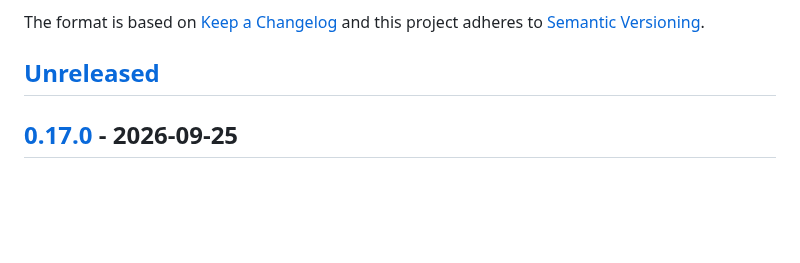
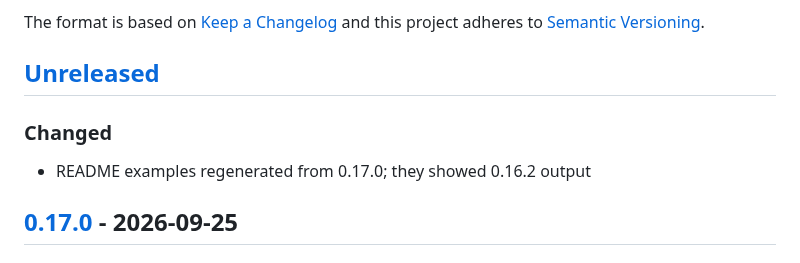
Before and after one commit to jonhadfield/ipscout, a Markdown page: docs/CHANGELOG.md, the part around the change. Drawn GitHub-style; blank space fills up the shorter version.

Commit message:
regenerate the readme examples from 0.17.0

```diff
--- a/docs/CHANGELOG.md
+++ b/docs/CHANGELOG.md
@@ -5,6 +5,10 @@ All notable changes to this project will be documented in this file.
 The format is based on [Keep a Changelog](https://keepachangelog.com/en/1.0.0/) and this project adheres to [Semantic Versioning](https://semver.org/spec/v2.0.0.html).
 
 ## [Unreleased]
+
+### Changed
+
+- README examples regenerated from 0.17.0; they showed 0.16.2 output
 
 ## [0.17.0] - 2026-09-25
 
```
Also changed, not shown: examples/table-red.png, examples/table.png, 1 other file.
